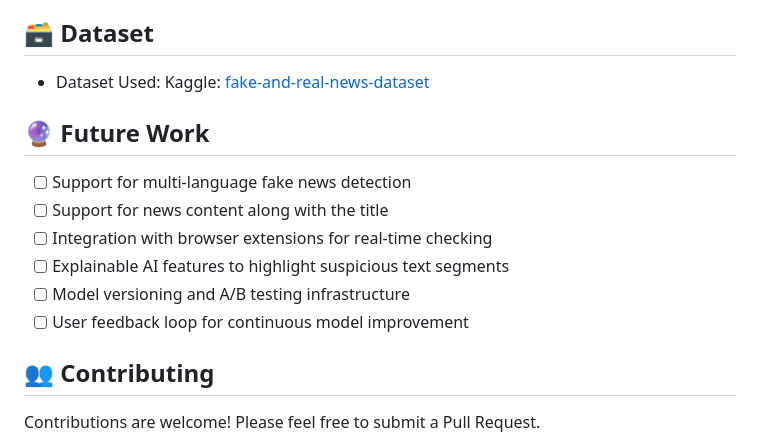
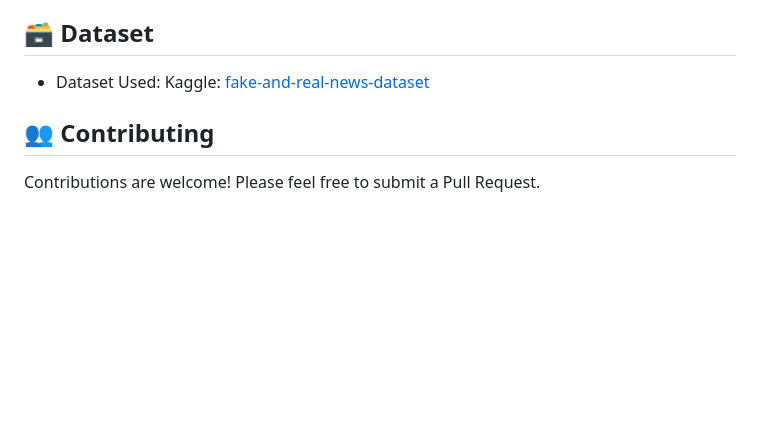
Before and after one commit to ItsTSH/Fake-News-Detection-System, a Markdown page: README.md, the part around the change. GitHub-like rendering; blank space fills up the shorter version.

```diff
--- a/README.md
+++ b/README.md
@@ -166,15 +166,6 @@ For detailed architecture and training process, refer to the Jupyter notebook in
 
 - Dataset Used: Kaggle: [fake-and-real-news-dataset](https://www.kaggle.com/datasets/clmentbisaillon/fake-and-real-news-dataset)
 
-## 🔮 Future Work
-
-- [ ] Support for multi-language fake news detection
-- [ ] Support for news content along with the title
-- [ ] Integration with browser extensions for real-time checking
-- [ ] Explainable AI features to highlight suspicious text segments
-- [ ] Model versioning and A/B testing infrastructure
-- [ ] User feedback loop for continuous model improvement
-
 ## 👥 Contributing
 
 Contributions are welcome! Please feel free to submit a Pull Request.
```
